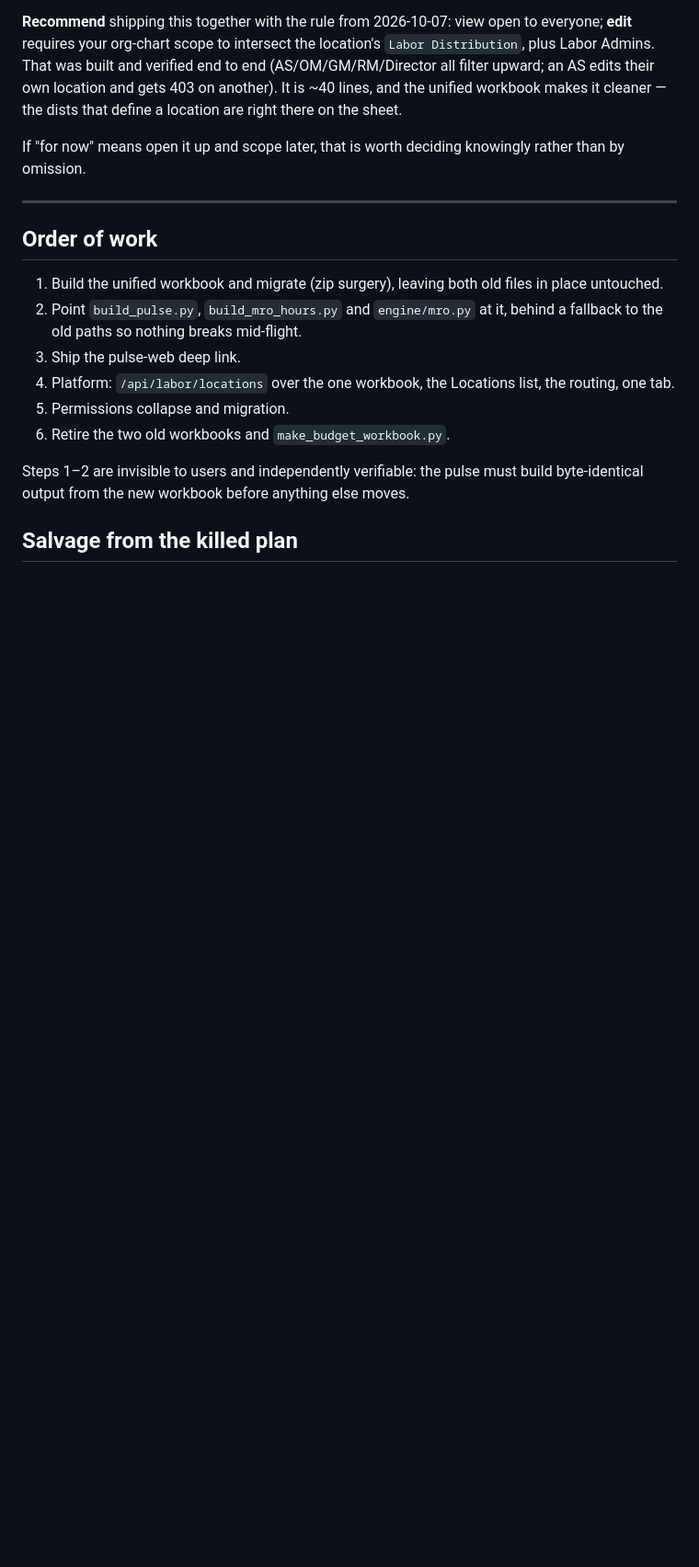
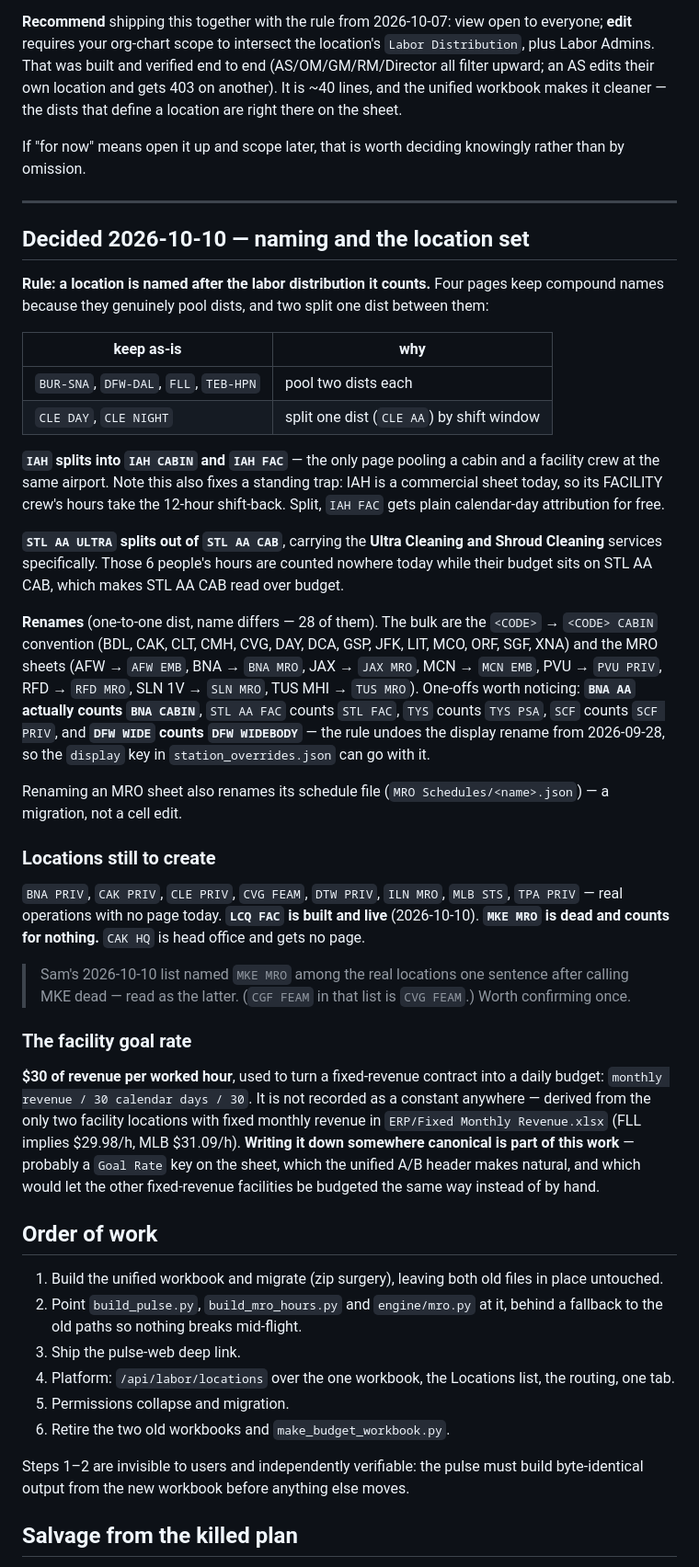
Before and after one commit to sam-kosco/foxtrot-labor-pulse-04f16509, a Markdown page: UNIFIED_PULSE_PLAN.md, the part around the change. Shown at 92% size. GitHub-like rendering; blank space fills up the shorter version.

Commit message:
Plan: record the 2026-10-10 naming decisions and location set
Sam's call: name every location after the dist it counts, keep the four
pooled pages and the CLE split, break IAH into CABIN and FAC, pull
STL AA ULTRA out of STL AA CAB with the Ultra and Shroud services.
Eight locations still to create, MKE is dead, LCQ is live.

Also records the facility goal rate ($30/h) and that it exists nowhere
as a constant -- deriving it from two locations' fixed revenue is not a
thing anyone should have to repeat.

Co-Authored-By: Claude Opus 5 <noreply@anthropic.com>

```diff
--- a/UNIFIED_PULSE_PLAN.md
+++ b/UNIFIED_PULSE_PLAN.md
@@ -153,6 +153,63 @@ knowingly rather than by omission.
 
 ---
 
+## Decided 2026-10-10 — naming and the location set
+
+**Rule: a location is named after the labor distribution it counts.** Four
+pages keep compound names because they genuinely pool dists, and two split
+one dist between them:
+
+| keep as-is | why |
+|---|---|
+| `BUR-SNA`, `DFW-DAL`, `FLL`, `TEB-HPN` | pool two dists each |
+| `CLE DAY`, `CLE NIGHT` | split one dist (`CLE AA`) by shift window |
+
+**`IAH` splits into `IAH CABIN` and `IAH FAC`** — the only page pooling a
+cabin and a facility crew at the same airport. Note this also fixes a
+standing trap: IAH is a commercial sheet today, so its FACILITY crew's hours
+take the 12-hour shift-back. Split, `IAH FAC` gets plain calendar-day
+attribution for free.
+
+**`STL AA ULTRA` splits out of `STL AA CAB`**, carrying the **Ultra Cleaning
+and Shroud Cleaning** services specifically. Those 6 people's hours are
+counted nowhere today while their budget sits on STL AA CAB, which makes
+STL AA CAB read over budget.
+
+**Renames** (one-to-one dist, name differs — 28 of them). The bulk are the
+`<CODE>` → `<CODE> CABIN` convention (BDL, CAK, CLT, CMH, CVG, DAY, DCA,
+GSP, JFK, LIT, MCO, ORF, SGF, XNA) and the MRO sheets (AFW → `AFW EMB`,
+BNA → `BNA MRO`, JAX → `JAX MRO`, MCN → `MCN EMB`, PVU → `PVU PRIV`,
+RFD → `RFD MRO`, SLN 1V → `SLN MRO`, TUS MHI → `TUS MRO`). One-offs worth
+noticing: **`BNA AA` actually counts `BNA CABIN`**, `STL AA FAC` counts
+`STL FAC`, `TYS` counts `TYS PSA`, `SCF` counts `SCF PRIV`, and **`DFW WIDE`
+counts `DFW WIDEBODY`** — the rule undoes the display rename from 2026-09-28,
+so the `display` key in `station_overrides.json` can go with it.
+
+Renaming an MRO sheet also renames its schedule file
+(`MRO Schedules/<name>.json`) — a migration, not a cell edit.
+
+### Locations still to create
+
+`BNA PRIV`, `CAK PRIV`, `CLE PRIV`, `CVG FEAM`, `DTW PRIV`, `ILN MRO`,
+`MLB STS`, `TPA PRIV` — real operations with no page today. **`LCQ FAC` is
+built and live** (2026-10-10). **`MKE MRO` is dead and counts for nothing.**
+`CAK HQ` is head office and gets no page.
+
+> Sam's 2026-10-10 list named `MKE MRO` among the real locations one sentence
+> after calling MKE dead — read as the latter. (`CGF FEAM` in that list is
+> `CVG FEAM`.) Worth confirming once.
+
+### The facility goal rate
+
+**$30 of revenue per worked hour**, used to turn a fixed-revenue contract
+into a daily budget: `monthly revenue / 30 calendar days / 30`. It is not
+recorded as a constant anywhere — derived from the only two facility
+locations with fixed monthly revenue in `ERP/Fixed Monthly Revenue.xlsx`
+(FLL implies $29.98/h, MLB $31.09/h). **Writing it down somewhere canonical
+is part of this work** — probably a `Goal Rate` key on the sheet, which the
+unified A/B header makes natural, and which would let the other
+fixed-revenue facilities be budgeted the same way instead of by hand.
+
 ## Order of work
 
 1. Build the unified workbook and migrate (zip surgery), leaving both old
```
